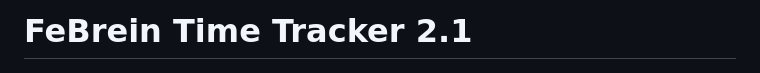
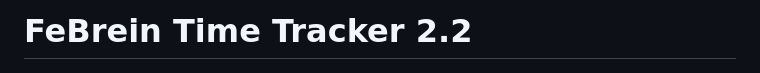
Before and after one commit to WoLand-Q/FeBrein-Time-Tracker, a Markdown page: README.md, the part around the change. Rendered like a GitHub page.

```diff
--- a/README.md
+++ b/README.md
@@ -1,4 +1,4 @@
-# FeBrein Time Tracker 2.1
+# FeBrein Time Tracker 2.2
 
 ![FeBrein Time Tracker](screen/icon.png)
 
```
